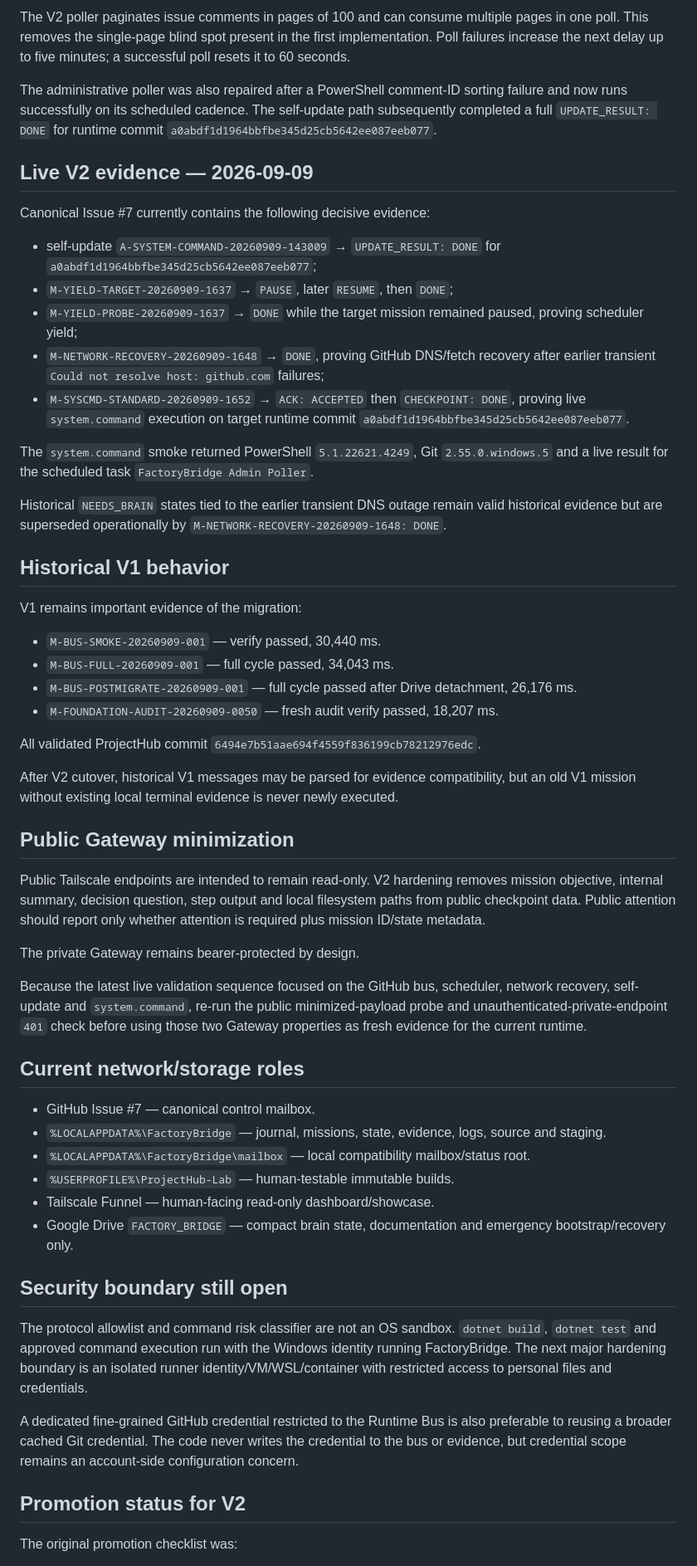
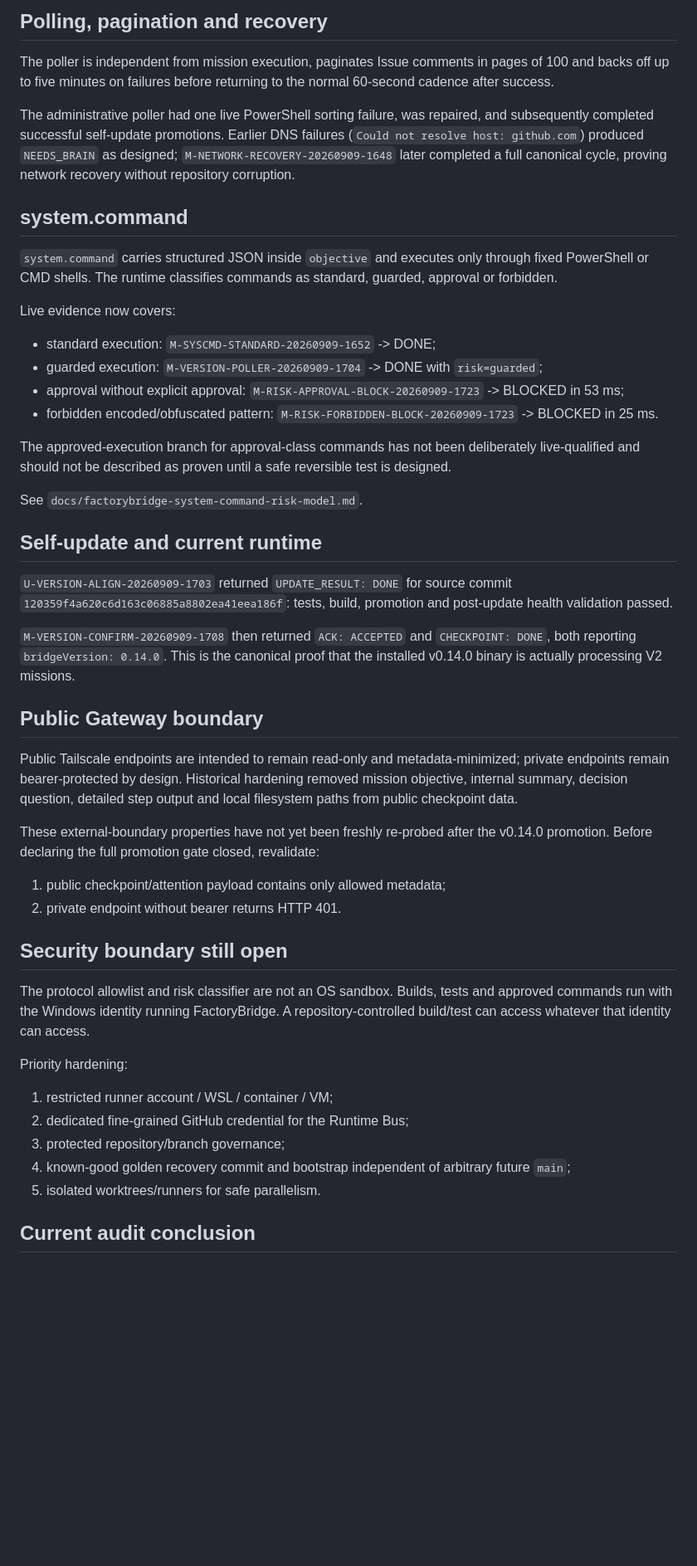
Before and after one commit to Toctox/DISPATCHER, a Markdown page: docs/factory-github-runtime-bus.md, the part around one of its changes. Shown at 83% size. Drawn GitHub-style; blank space fills up the shorter version.

Commit message:
docs(factory): reconcile Runtime Bus with v0.14 live audit

```diff
--- a/docs/factory-github-runtime-bus.md
+++ b/docs/factory-github-runtime-bus.md
@@ -114,59 +71,51 @@ Controls are applied at deterministic safe boundaries. FactoryBridge does not ki
 
-The V2 poller paginates issue comments in pages of 100 and can consume multiple pages in one poll. This removes the single-page blind spot present in the first implementation. Poll failures increase the next delay up to five minutes; a successful poll resets it to 60 seconds.
+## Polling, pagination and recovery
 
-The administrative poller was also repaired after a PowerShell comment-ID sorting failure and now runs successfully on its scheduled cadence. The self-update path subsequently completed a full `UPDATE_RESULT: DONE` for runtime commit `a0abdf1d1964bbfbe345d25cb5642ee087eeb077`.
+The poller is independent from mission execution, paginates Issue comments in pages of 100 and backs off up to five minutes on failures before returning to the normal 60-second cadence after success.
 
-## Live V2 evidence — 2026-09-09
+The administrative poller had one live PowerShell sorting failure, was repaired, and subsequently completed successful self-update promotions. Earlier DNS failures (`Could not resolve host: github.com`) produced `NEEDS_BRAIN` as designed; `M-NETWORK-RECOVERY-20260909-1648` later completed a full canonical cycle, proving network recovery without repository corruption.
 
-Canonical Issue #7 currently contains the following decisive evidence:
+## system.command
 
-- self-update `A-SYSTEM-COMMAND-20260909-143009` → `UPDATE_RESULT: DONE` for `a0abdf1d1964bbfbe345d25cb5642ee087eeb077`;
-- `M-YIELD-TARGET-20260909-1637` → `PAUSE`, later `RESUME`, then `DONE`;
-- `M-YIELD-PROBE-20260909-1637` → `DONE` while the target mission remained paused, proving scheduler yield;
-- `M-NETWORK-RECOVERY-20260909-1648` → `DONE`, proving GitHub DNS/fetch recovery after earlier transient `Could not resolve host: github.com` failures;
-- `M-SYSCMD-STANDARD-20260909-1652` → `ACK: ACCEPTED` then `CHECKPOINT: DONE`, proving live `system.command` execution on target runtime commit `a0abdf1d1964bbfbe345d25cb5642ee087eeb077`.
+`system.command` carries structured JSON inside `objective` and executes only through fixed PowerShell or CMD shells. The runtime classifies commands as standard, guarded, approval or forbidden.
 
-The `system.command` smoke returned PowerShell `5.1.22621.4249`, Git `2.55.0.windows.5` and a live result for the scheduled task `FactoryBridge Admin Poller`.
+Live evidence now covers:
 
-Historical `NEEDS_BRAIN` states tied to the earlier transient DNS outage remain valid historical evidence but are superseded operationally by `M-NETWORK-RECOVERY-20260909-1648: DONE`.
+- standard execution: `M-SYSCMD-STANDARD-20260909-1652` -> DONE;
+- guarded execution: `M-VERSION-POLLER-20260909-1704` -> DONE with `risk=guarded`;
+- approval without explicit approval: `M-RISK-APPROVAL-BLOCK-20260909-1723` -> BLOCKED in 53 ms;
+- forbidden encoded/obfuscated pattern: `M-RISK-FORBIDDEN-BLOCK-20260909-1723` -> BLOCKED in 25 ms.
 
-## Historical V1 behavior
+The approved-execution branch for approval-class commands has not been deliberately live-qualified and should not be described as proven until a safe reversible test is designed.
 
-V1 remains important evidence of the migration:
+See `docs/factorybridge-system-command-risk-model.md`.
 
-- `M-BUS-SMOKE-20260909-001` — verify passed, 30,440 ms.
-- `M-BUS-FULL-20260909-001` — full cycle passed, 34,043 ms.
-- `M-BUS-POSTMIGRATE-20260909-001` — full cycle passed after Drive detachment, 26,176 ms.
-- `M-FOUNDATION-AUDIT-20260909-0050` — fresh audit verify passed, 18,207 ms.
+## Self-update and current runtime
 
-All validated ProjectHub commit `6494e7b51aae694f4559f836199cb78212976edc`.
+`U-VERSION-ALIGN-20260909-1703` returned `UPDATE_RESULT: DONE` for source commit `120359f4a620c6d163c06885a8802ea41eea186f`: tests, build, promotion and post-update health validation passed.
 
-After V2 cutover, historical V1 messages may be parsed for evidence compatibility, but an old V1 mission without existing local terminal evidence is never newly executed.
+`M-VERSION-CONFIRM-20260909-1708` then returned `ACK: ACCEPTED` and `CHECKPOINT: DONE`, both reporting `bridgeVersion: 0.14.0`. This is the canonical proof that the installed v0.14.0 binary is actually processing V2 missions.
 
-## Public Gateway minimization
+## Public Gateway boundary
 
-Public Tailscale endpoints are intended to remain read-only. V2 hardening removes mission objective, internal summary, decision question, step output and local filesystem paths from public checkpoint data. Public attention should report only whether attention is required plus mission ID/state metadata.
+Public Tailscale endpoints are intended to remain read-only and metadata-minimized; private endpoints remain bearer-protected by design. Historical hardening removed mission objective, internal summary, decision question, detailed step output and local filesystem paths from public checkpoint data.
 
-The private Gateway remains bearer-protected by design.
+These external-boundary properties have not yet been freshly re-probed after the v0.14.0 promotion. Before declaring the full promotion gate closed, revalidate:
 
-Because the latest live validation sequence focused on the GitHub bus, scheduler, network recovery, self-update and `system.command`, re-run the public minimized-payload probe and unauthenticated-private-endpoint `401` check before using those two Gateway properties as fresh evidence for the current runtime.
-
-## Current network/storage roles
-
-- GitHub Issue #7 — canonical control mailbox.
-- `%LOCALAPPDATA%\FactoryBridge` — journal, missions, state, evidence, logs, source and staging.
-- `%LOCALAPPDATA%\FactoryBridge\mailbox` — local compatibility mailbox/status root.
-- `%USERPROFILE%\ProjectHub-Lab` — human-testable immutable builds.
-- Tailscale Funnel — human-facing read-only dashboard/showcase.
-- Google Drive `FACTORY_BRIDGE` — compact brain state, documentation and emergency bootstrap/recovery only.
+1. public checkpoint/attention payload contains only allowed metadata;
+2. private endpoint without bearer returns HTTP 401.
 
 ## Security boundary still open
 
-The protocol allowlist and command risk classifier are not an OS sandbox. `dotnet build`, `dotnet test` and approved command execution run with the Windows identity running FactoryBridge. The next major hardening boundary is an isolated runner identity/VM/WSL/container with restricted access to personal files and credentials.
+The protocol allowlist and risk classifier are not an OS sandbox. Builds, tests and approved commands run with the Windows identity running FactoryBridge. A repository-controlled build/test can access whatever that identity can access.
 
-A dedicated fine-grained GitHub credential restricted to the Runtime Bus is also preferable to reusing a broader cached Git credential. The code never writes the credential to the bus or evidence, but credential scope remains an account-side configuration concern.
+Priority hardening:
 
-## Promotion status for V2
+1. restricted runner account / WSL / container / VM;
+2. dedicated fine-grained GitHub credential for the Runtime Bus;
+3. protected repository/branch governance;
+4. known-good golden recovery commit and bootstrap independent of arbitrary future `main`;
+5. isolated worktrees/runners for safe parallelism.
 
-The original promotion checklist was:
+## Current audit conclusion
 
```
Also changed, not shown: other parts of docs/factory-github-runtime-bus.md (+17 -69 lines).
